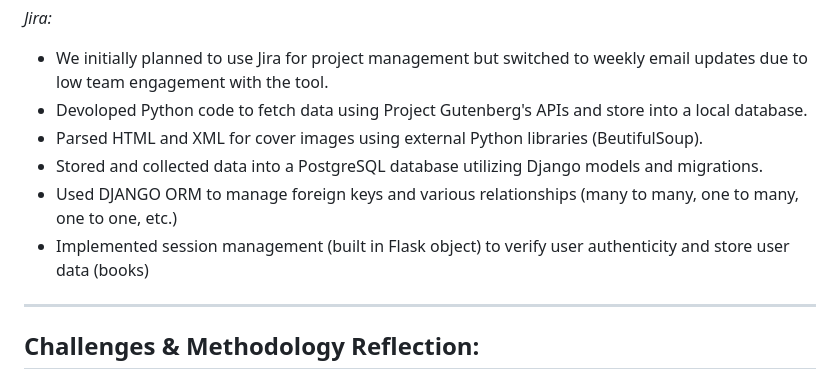
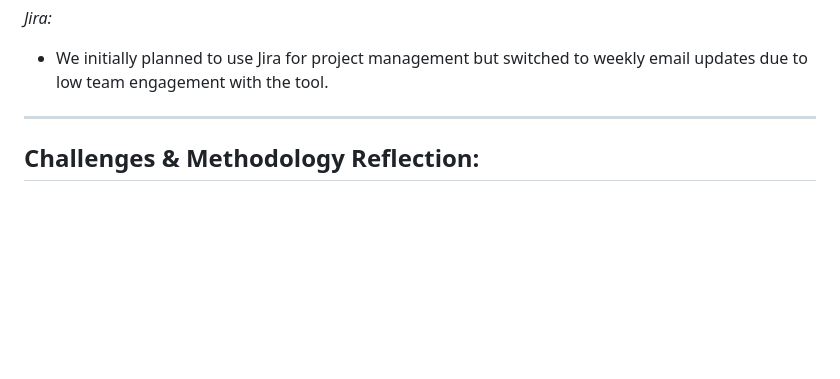
Before and after one commit to gregvandyne/team1, a Markdown page: FINAL_REPORT.md, the part around the change. Rendered like a GitHub page; blank space fills up the shorter version.

Commit message:
Removed duplicate bullet points

```diff
--- a/FINAL_REPORT.md
+++ b/FINAL_REPORT.md
@@ -138,11 +138,6 @@ many-to-many (authors to genres) to provide additional search support.
 
 *Jira:*
 - We initially planned to use Jira for project management but switched to weekly email updates due to low team engagement with the tool.
-- Devoloped Python code to fetch data using Project Gutenberg's APIs and store into a local database.
-- Parsed HTML and XML for cover images using external Python libraries (BeutifulSoup).
-- Stored and collected data into a PostgreSQL database utilizing Django models and migrations.
-- Used DJANGO ORM to manage foreign keys and various relationships (many to many, one to many, one to one, etc.)
-- Implemented session management (built in Flask object) to verify user authenticity and store user data (books)
 ---
 
 ## Challenges & Methodology Reflection:
```
